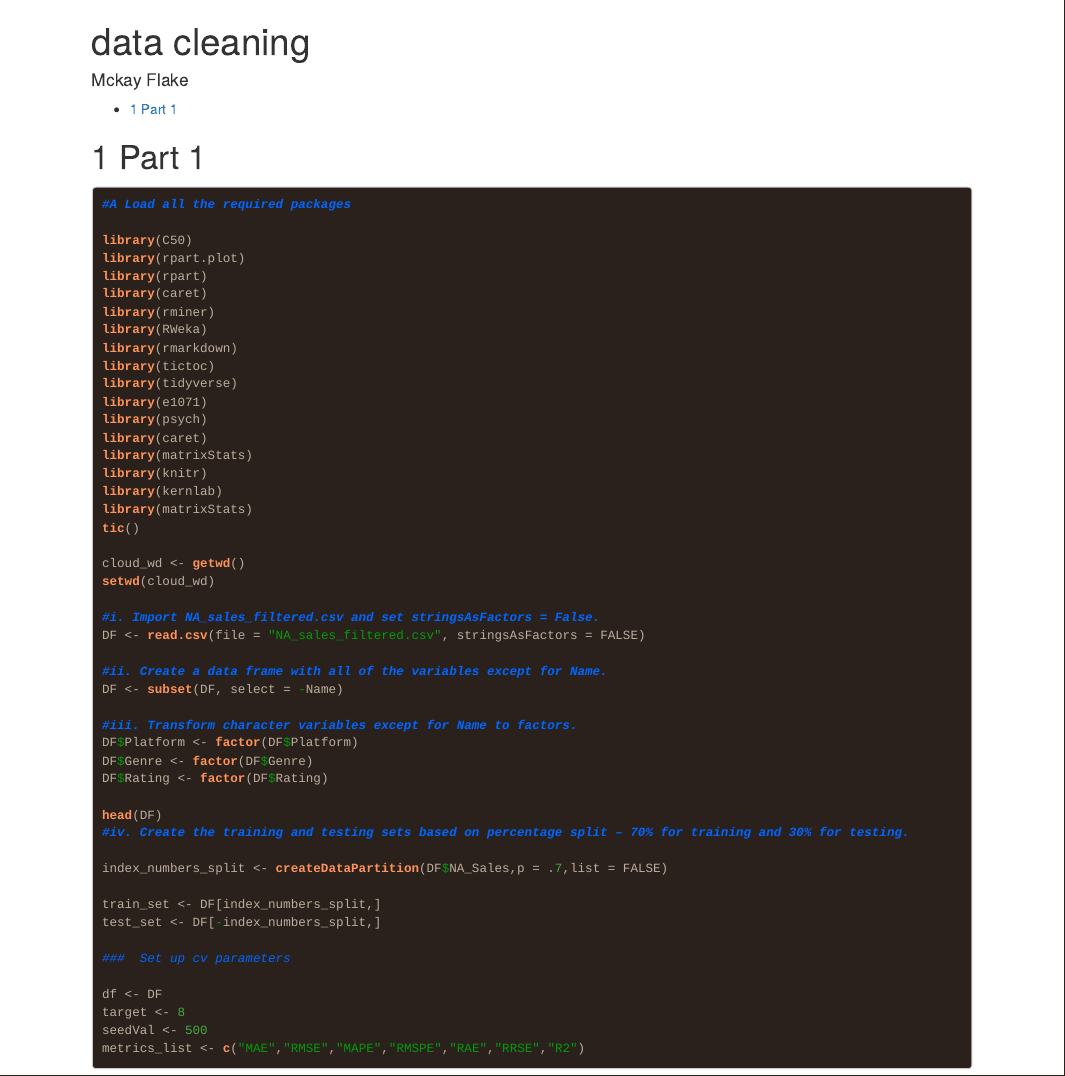
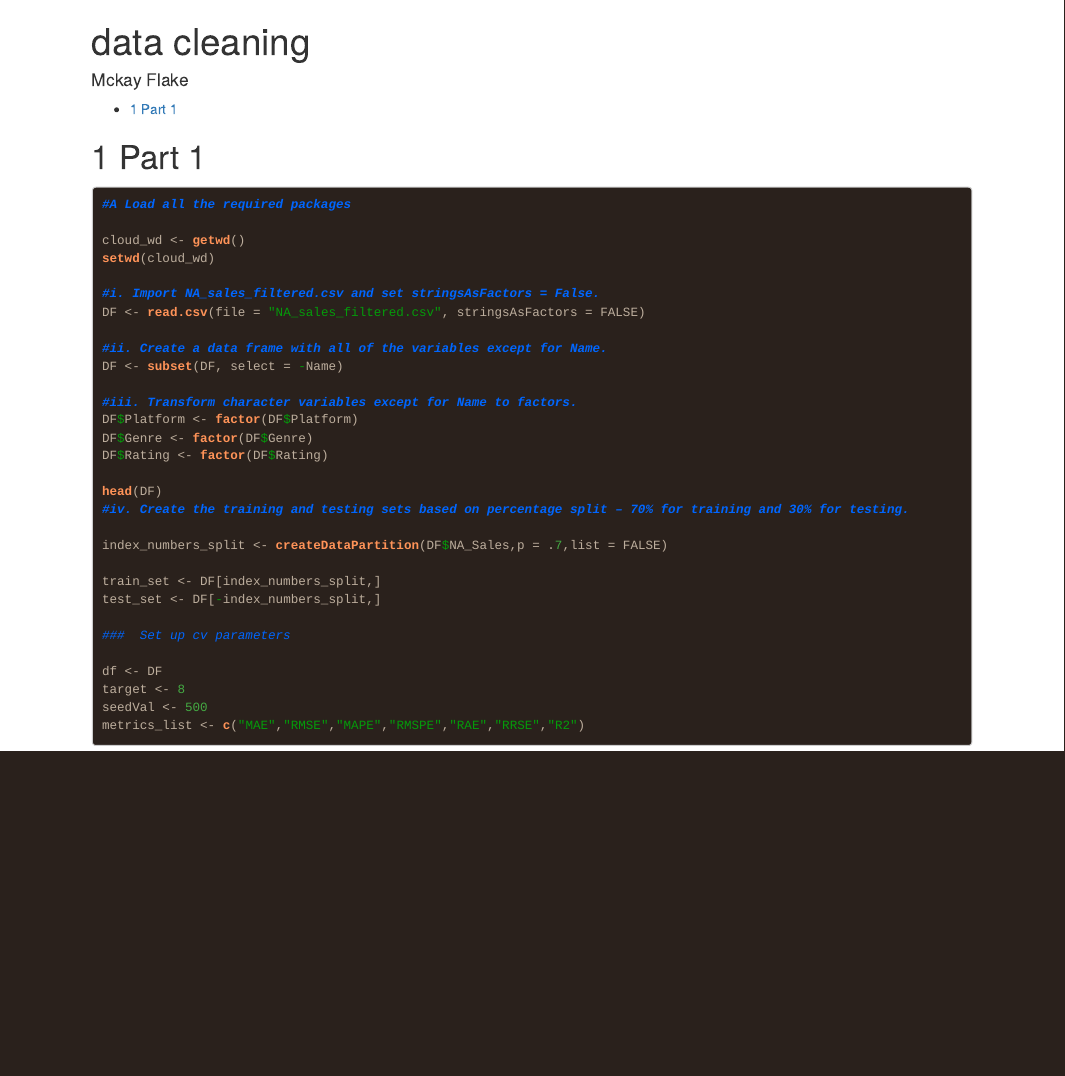
Before and after one commit to mckayflake/Flake, an R Markdown document (data cleaning and modeling.Rmd): the page in a window 1100 px wide, from its top. Rendered offline with R 4.5, knitr and Pandoc, with nearby package versions; the code chunks are not run, so their results and figures are left out.

Commit message:
remove all unnecessary libraries

````diff
--- a/data cleaning and modeling.Rmd
+++ b/data cleaning and modeling.Rmd
@@ -17,24 +17,6 @@ editor_options:
 # Part 1
 ```{r Set up, data import, data exploration, data partitioning, and inspection code}
 #A Load all the required packages
-
-library(C50)
-library(rpart.plot)
-library(rpart)
-library(caret)
-library(rminer)
-library(RWeka)
-library(rmarkdown)
-library(tictoc)
-library(tidyverse)
-library(e1071)
-library(psych)
-library(caret)
-library(matrixStats)
-library(knitr)
-library(kernlab)
-library(matrixStats)
-tic()
 
 cloud_wd <- getwd()
 setwd(cloud_wd)
````
